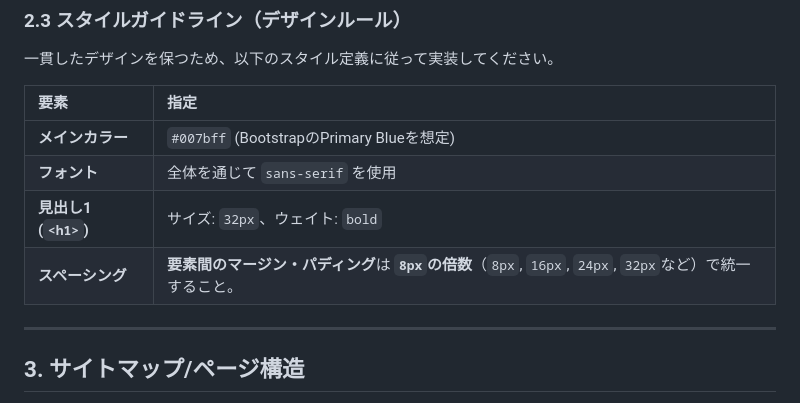
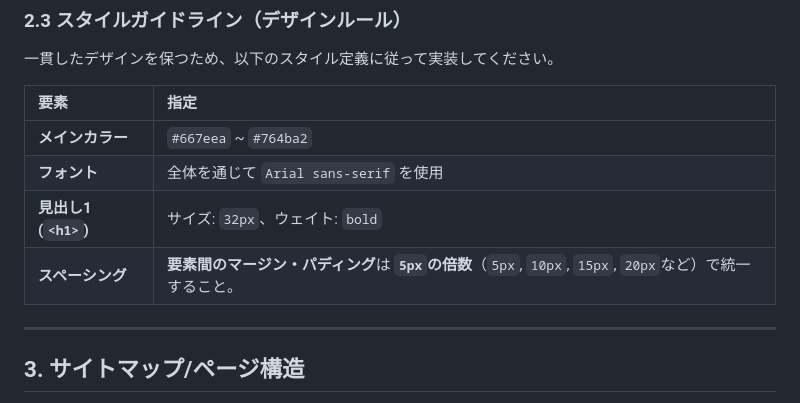
Before and after one commit to moyunono1819/git-teamb, a Markdown page: README.md, the part around the change. Drawn GitHub-style.

Commit message:
デザイン部分の編集

```diff
--- a/README.md
+++ b/README.md
@@ -45,10 +45,10 @@
 
 | 要素 | 指定 |
 | :--- | :--- |
-| **メインカラー** | `#007bff` (BootstrapのPrimary Blueを想定) |
-| **フォント** | 全体を通じて `sans-serif` を使用 |
+| **メインカラー** | `#667eea` ~ `#764ba2`  |
+| **フォント** | 全体を通じて `Arial sans-serif` を使用 |
 | **見出し1 (`<h1>`)** | サイズ: `32px`、ウェイト: `bold` |
-| **スペーシング** | **要素間のマージン・パディング**は **`8px`の倍数**（`8px`, `16px`, `24px`, `32px`など）で統一すること。 |
+| **スペーシング** | **要素間のマージン・パディング**は **`5px`の倍数**（`5px`, `10px`, `15px`, `20px`など）で統一すること。 |
 
 ---
 
```
